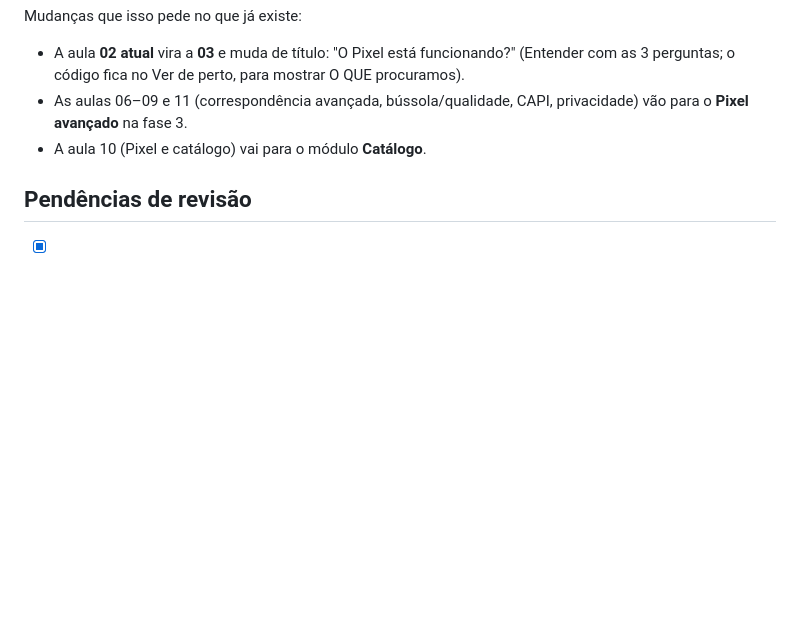
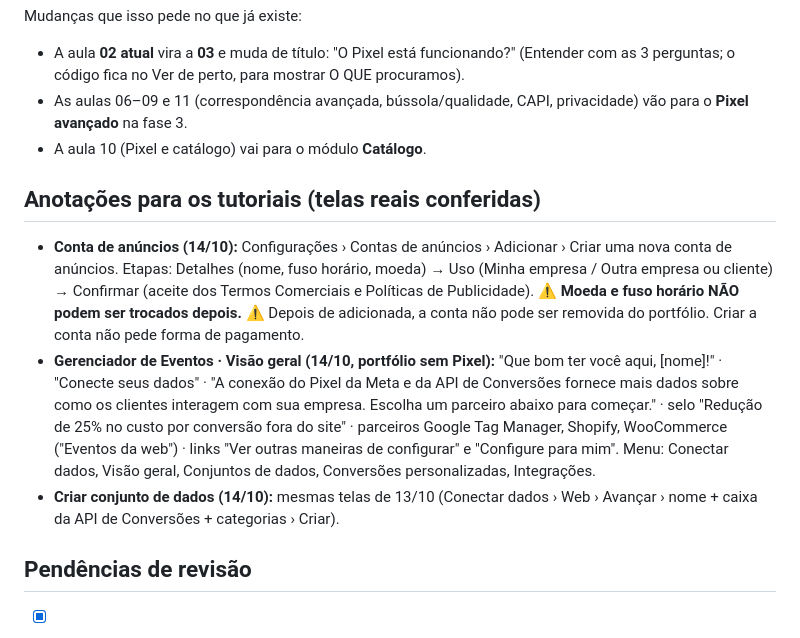
Before and after one commit to andreaabcj-cmd/lojinha-da-marina, a Markdown page: _roteiro/HISTORIA.md, the part around the change. Drawn GitHub-style; blank space fills up the shorter version.

Commit message:
Roteiro: anotacoes das telas reais (conta de anuncios, visao geral do Gerenciador de Eventos)
Co-Authored-By: Claude Opus 5.5 <noreply@anthropic.com>

```diff
--- a/_roteiro/HISTORIA.md
+++ b/_roteiro/HISTORIA.md
@@ -61,6 +61,11 @@ Mudanças que isso pede no que já existe:
 - As aulas 06–09 e 11 (correspondência avançada, bússola/qualidade, CAPI, privacidade) vão para o **Pixel avançado** na fase 3.
 - A aula 10 (Pixel e catálogo) vai para o módulo **Catálogo**.
 
+## Anotações para os tutoriais (telas reais conferidas)
+- **Conta de anúncios (14/10):** Configurações › Contas de anúncios › Adicionar › Criar uma nova conta de anúncios. Etapas: Detalhes (nome, fuso horário, moeda) → Uso (Minha empresa / Outra empresa ou cliente) → Confirmar (aceite dos Termos Comerciais e Políticas de Publicidade). ⚠️ **Moeda e fuso horário NÃO podem ser trocados depois.** ⚠️ Depois de adicionada, a conta não pode ser removida do portfólio. Criar a conta não pede forma de pagamento.
+- **Gerenciador de Eventos · Visão geral (14/10, portfólio sem Pixel):** "Que bom ter você aqui, [nome]!" · "Conecte seus dados" · "A conexão do Pixel da Meta e da API de Conversões fornece mais dados sobre como os clientes interagem com sua empresa. Escolha um parceiro abaixo para começar." · selo "Redução de 25% no custo por conversão fora do site" · parceiros Google Tag Manager, Shopify, WooCommerce ("Eventos da web") · links "Ver outras maneiras de configurar" e "Configure para mim". Menu: Conectar dados, Visão geral, Conjuntos de dados, Conversões personalizadas, Integrações.
+- **Criar conjunto de dados (14/10):** mesmas telas de 13/10 (Conectar dados › Web › Avançar › nome + caixa da API de Conversões + categorias › Criar).
+
 ## Pendências de revisão
 - [x] Aprovado: a ordem das fases, "Portfólio antes do Pixel" e a divisão Pixel básico/avançado (13/10).
 - [x] No site: módulos agrupados por fase; a antiga aula 02 virou a 03 "O Pixel está funcionando?" com "onde paramos" e gancho.
```
